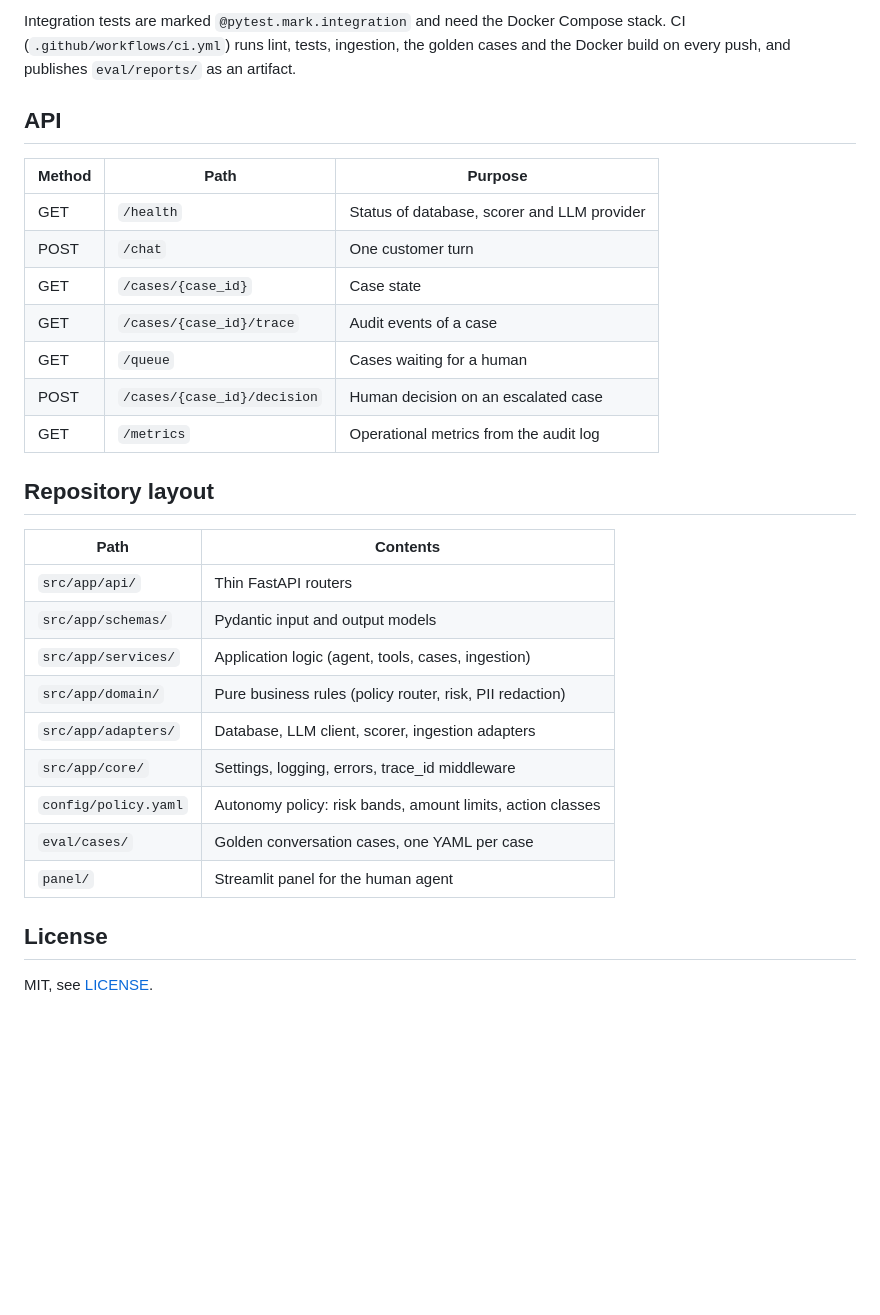
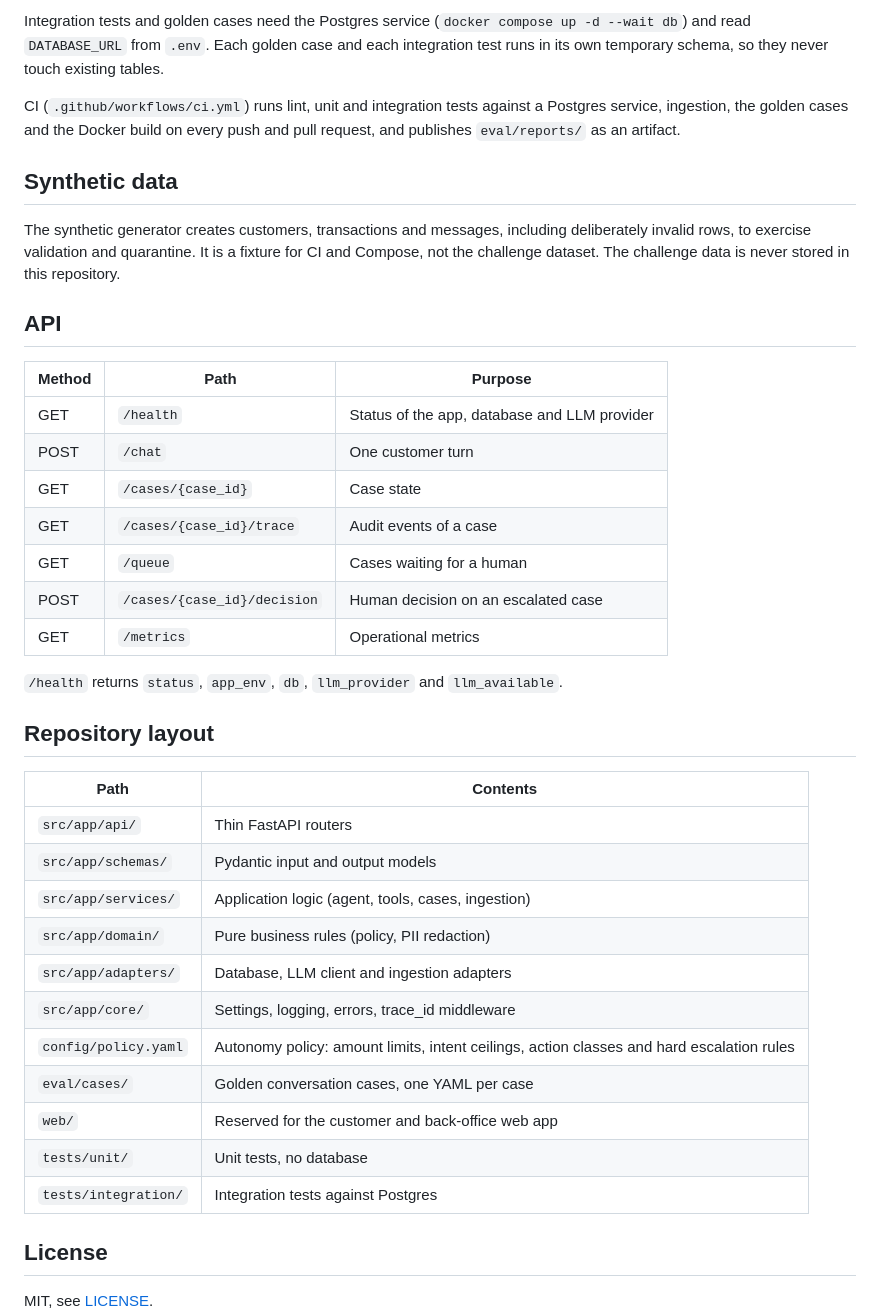
Before and after one commit to robinsonmirandaco/factored-hackathon-2026-Robinson-Miranda, a Markdown page: README.md, the part around one of its changes. Drawn GitHub-style; blank space fills up the shorter version.

```diff
--- a/README.md
+++ b/README.md
@@ -65,19 +69,25 @@ The response includes `intent`, `outcome`, `autonomy_level`, `actions_taken` and
 
-Integration tests are marked `@pytest.mark.integration` and need the Docker Compose stack.
-CI (`.github/workflows/ci.yml`) runs lint, tests, ingestion, the golden cases and the Docker build
-on every push, and publishes `eval/reports/` as an artifact.
+Integration tests and golden cases need the Postgres service (`docker compose up -d --wait db`) and read `DATABASE_URL` from `.env`. Each golden case and each integration test runs in its own temporary schema, so they never touch existing tables.
+
+CI (`.github/workflows/ci.yml`) runs lint, unit and integration tests against a Postgres service, ingestion, the golden cases and the Docker build on every push and pull request, and publishes `eval/reports/` as an artifact.
+
+## Synthetic data
+
+The synthetic generator creates customers, transactions and messages, including deliberately invalid rows, to exercise validation and quarantine. It is a fixture for CI and Compose, not the challenge dataset. The challenge data is never stored in this repository.
 
 ## API
 
 | Method | Path | Purpose |
 | --- | --- | --- |
-| GET | `/health` | Status of database, scorer and LLM provider |
+| GET | `/health` | Status of the app, database and LLM provider |
 | POST | `/chat` | One customer turn |
 | GET | `/cases/{case_id}` | Case state |
 | GET | `/cases/{case_id}/trace` | Audit events of a case |
 | GET | `/queue` | Cases waiting for a human |
 | POST | `/cases/{case_id}/decision` | Human decision on an escalated case |
-| GET | `/metrics` | Operational metrics from the audit log |
+| GET | `/metrics` | Operational metrics |
+
+`/health` returns `status`, `app_env`, `db`, `llm_provider` and `llm_available`.
 
 ## Repository layout
 
@@ -86,12 +96,14 @@ on every push, and publishes `eval/reports/` as an artifact.
 | `src/app/api/` | Thin FastAPI routers |
 | `src/app/schemas/` | Pydantic input and output models |
 | `src/app/services/` | Application logic (agent, tools, cases, ingestion) |
-| `src/app/domain/` | Pure business rules (policy router, risk, PII redaction) |
-| `src/app/adapters/` | Database, LLM client, scorer, ingestion adapters |
+| `src/app/domain/` | Pure business rules (policy, PII redaction) |
+| `src/app/adapters/` | Database, LLM client and ingestion adapters |
 | `src/app/core/` | Settings, logging, errors, trace_id middleware |
-| `config/policy.yaml` | Autonomy policy: risk bands, amount limits, action classes |
+| `config/policy.yaml` | Autonomy policy: amount limits, intent ceilings, action classes and hard escalation rules |
 | `eval/cases/` | Golden conversation cases, one YAML per case |
-| `panel/` | Streamlit panel for the human agent |
+| `web/` | Reserved for the customer and back-office web app |
+| `tests/unit/` | Unit tests, no database |
+| `tests/integration/` | Integration tests against Postgres |
 
 ## License
 
```
Also changed, not shown: other parts of README.md (+30 -26 lines).
